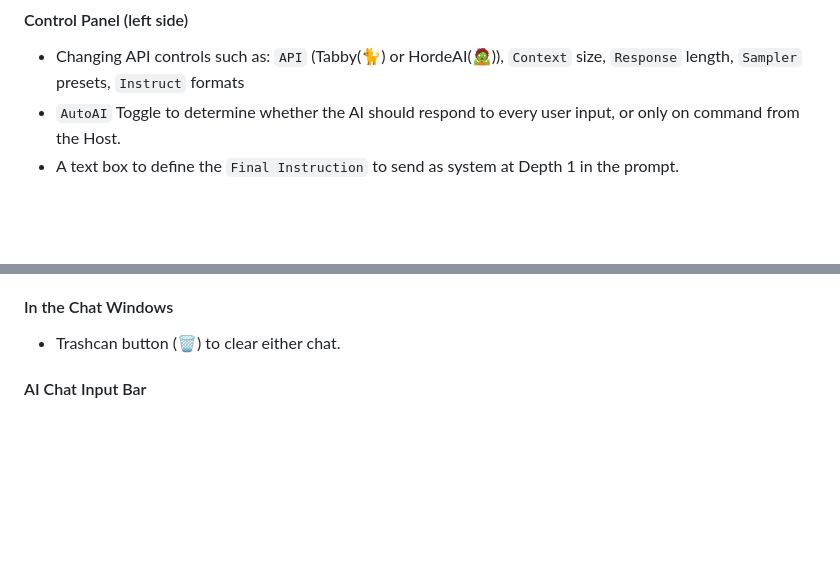
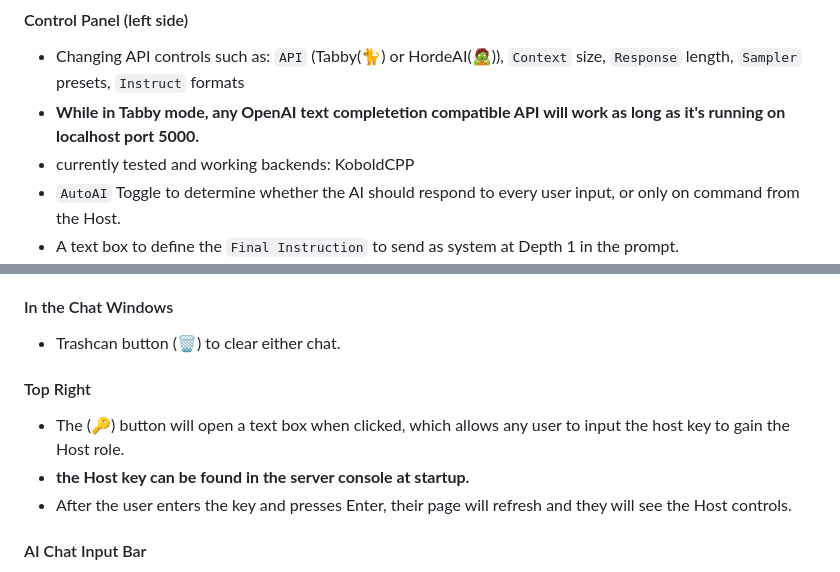
Before and after one commit to RossAscends/STMP, a Markdown page: README.md, 2 parts joined by grey strips. Drawn GitHub-style; blank space fills up the shorter version.

```diff
--- a/README.md
+++ b/README.md
@@ -104,6 +104,8 @@ The host will see the following controls for:
 #### Control Panel (left side)
 
 - Changing API controls such as: `API` (Tabby(🐈) or HordeAI(🧟)), `Context` size, `Response` length, `Sampler` presets, `Instruct` formats
+- **While in Tabby mode, any OpenAI text completetion compatible API will work as long as it's running on localhost port 5000.**
+- currently tested and working backends: KoboldCPP
 - `AutoAI` Toggle to determine whether the AI should respond to every user input, or only on command from the Host.
 - A text box to define the `Final Instruction` to send as system at Depth 1 in the prompt.
 - A list of past AI Chats, click to load one.
@@ -117,6 +119,12 @@ The host will see the following controls for:
 #### In the Chat Windows
 
 - Trashcan button (🗑️) to clear either chat.
+
+#### Top Right
+
+- The (🔑) button will open a text box when clicked, which allows any user to input the host key to gain the Host role.
+- **the Host key can be found in the server console at startup.**
+- After the user enters the key and presses Enter, their page will refresh and they will see the Host controls.
 
 #### AI Chat Input Bar
 
```
